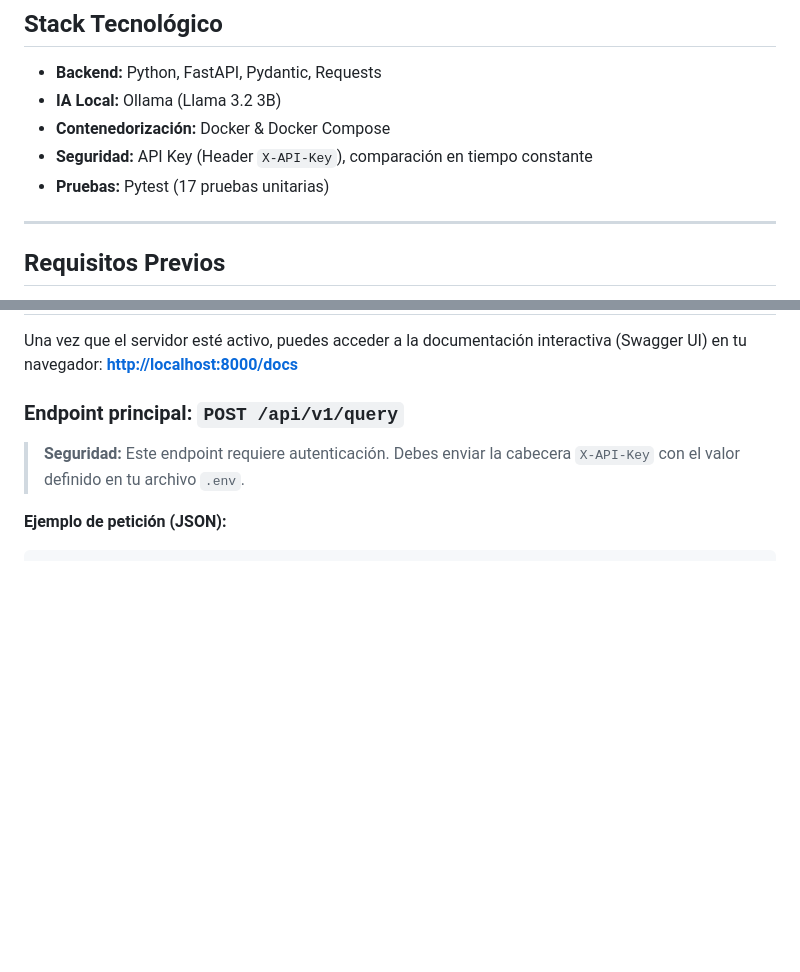
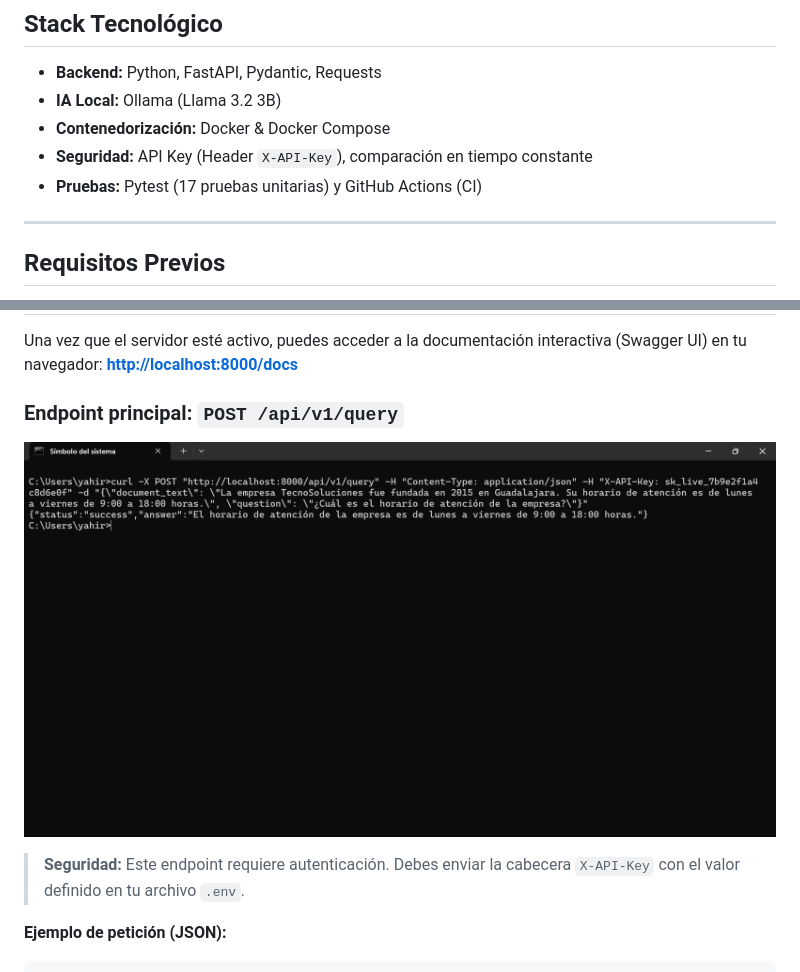
Before and after one commit to yahir-montelongo/ai-local-document-processor, a Markdown page: README.md, 2 parts joined by grey strips. GitHub-like rendering; pictures changed too: docs/demo.png (added); blank space fills up the shorter version.

Commit message:
Añade captura de demostración al README y badge real de CI

```diff
--- a/README.md
+++ b/README.md
@@ -14,7 +14,7 @@ API desarrollada con **FastAPI**, **Docker** y modelos de lenguaje locales ejecu
 * **IA Local:** Ollama (Llama 3.2 3B)
 * **Contenedorización:** Docker & Docker Compose
 * **Seguridad:** API Key (Header `X-API-Key`), comparación en tiempo constante
-* **Pruebas:** Pytest (17 pruebas unitarias)
+* **Pruebas:** Pytest (17 pruebas unitarias) y GitHub Actions (CI)
 
 ---
 
@@ -69,6 +69,8 @@ Una vez que el servidor esté activo, puedes acceder a la documentación interac
 **[http://localhost:8000/docs](http://localhost:8000/docs)**
 
 ### Endpoint principal: `POST /api/v1/query`
+
+![Demostración de la API](docs/demo.png)
 
 > **Seguridad:** Este endpoint requiere autenticación. Debes enviar la cabecera `X-API-Key` con el valor definido en tu archivo `.env`.
 
```
Also changed, not shown: other parts of README.md (+1 -1 lines).
